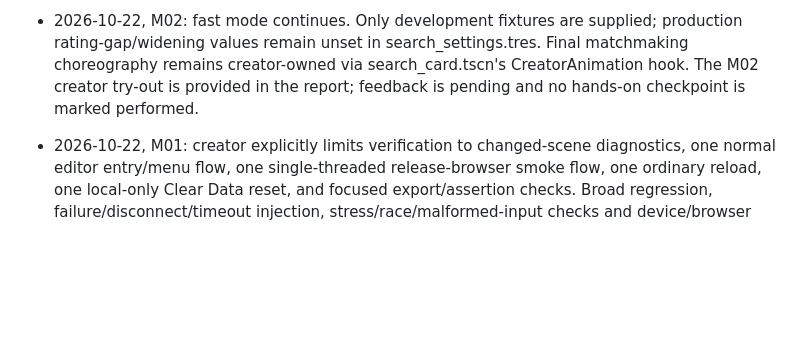
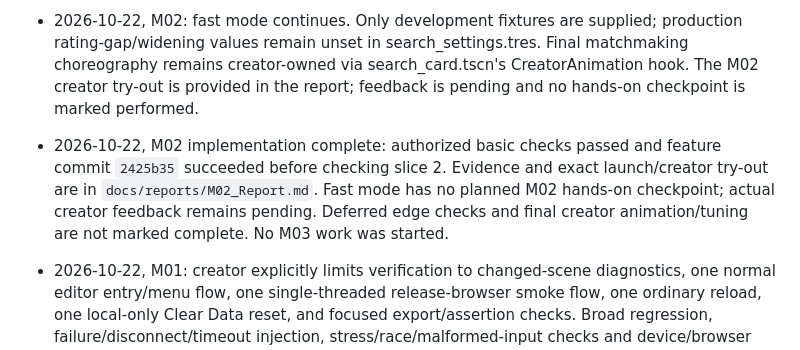
Before and after one commit to nakaba-ggames/Devpost-RockPaperScissor, a Markdown page: rock-paper-scissor/devpost/checklist.md, the part around one of its changes. GitHub-like rendering; blank space fills up the shorter version.

```diff
--- a/rock-paper-scissor/devpost/checklist.md
+++ b/rock-paper-scissor/devpost/checklist.md
@@ -165,6 +165,7 @@ Activity mode: not chosen; use an appropriate focused investigation or prior pra
 
 - 2026-10-22, M02: creator explicitly limits verification to the six basic checks recorded in slice 2 above. This overrides M02's broader original verification wording in Milestones.md. No full suite, broad regression, stress tests, browser/device matrix, cancellation-at-arrival races, late-callback injection, deliberate errors or malformed-input checks were run. Safeguards and failure handling are implemented; their deferred edge behavior is unverified.
 - 2026-10-22, M02: fast mode continues. Only development fixtures are supplied; production rating-gap/widening values remain unset in search_settings.tres. Final matchmaking choreography remains creator-owned via search_card.tscn's CreatorAnimation hook. The M02 creator try-out is provided in the report; feedback is pending and no hands-on checkpoint is marked performed.
+- 2026-10-22, M02 implementation complete: authorized basic checks passed and feature commit `2425b35` succeeded before checking slice 2. Evidence and exact launch/creator try-out are in `docs/reports/M02_Report.md`. Fast mode has no planned M02 hands-on checkpoint; actual creator feedback remains pending. Deferred edge checks and final creator animation/tuning are not marked complete. No M03 work was started.
 
 - 2026-10-22, M01: creator explicitly limits verification to changed-scene diagnostics, one normal editor entry/menu flow, one single-threaded release-browser smoke flow, one ordinary reload, one local-only Clear Data reset, and focused export/assertion checks. Broad regression, failure/disconnect/timeout injection, stress/race/malformed-input checks and device/browser matrix are deferred to a dedicated later session; none may be marked performed.
 - 2026-10-22, M01: creator selected fast mode and has no strict naming rules for this preview. Use trimmed, nonempty local display names; production validation remains M10. Final title/menu choreography and allegiance art remain creator-owned.
```
Also changed, not shown: other parts of rock-paper-scissor/devpost/checklist.md (+1 -1 lines), 1 other file.
